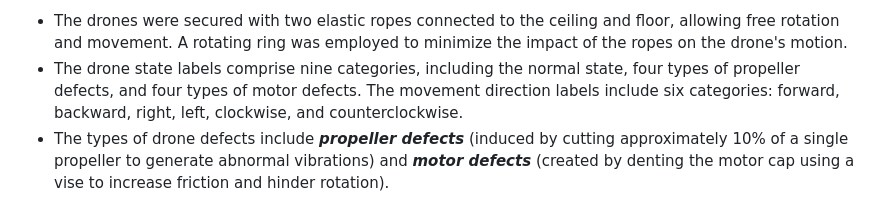
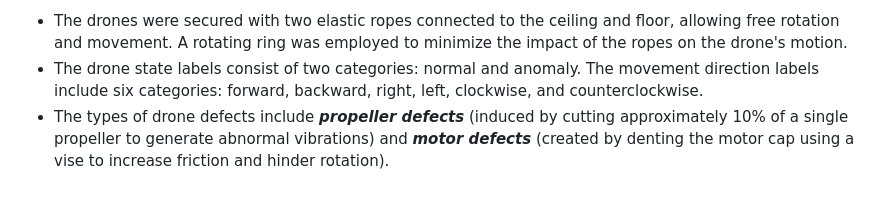
Before and after one commit to ttoran/ICSV31-AI-Challenge, a Markdown page: README.md, the part around the change. GitHub-like rendering.

Commit message:
Update README.md
anomaly state labels 수정

```diff
--- a/README.md
+++ b/README.md
@@ -53,7 +53,7 @@ Figure 3: Three different spots on the university campus chosen for background n
 
 
 - The drones were secured with two elastic ropes connected to the ceiling and floor, allowing free rotation and movement. A rotating ring was employed to minimize the impact of the ropes on the drone's motion.
-- The drone state labels comprise nine categories, including the normal state, four types of propeller defects, and four types of motor defects. The movement direction labels include six categories: forward, backward, right, left, clockwise, and counterclockwise.
+- The drone state labels consist of two categories: normal and anomaly. The movement direction labels include six categories: forward, backward, right, left, clockwise, and counterclockwise.
 - The types of drone defects include ***propeller defects*** (induced by cutting approximately 10% of a single propeller to generate abnormal vibrations) and ***motor defects*** (created by denting the motor cap using a vise to increase friction and hinder rotation).
 
 ![Figure4](figures/backgrounds.png)
```
